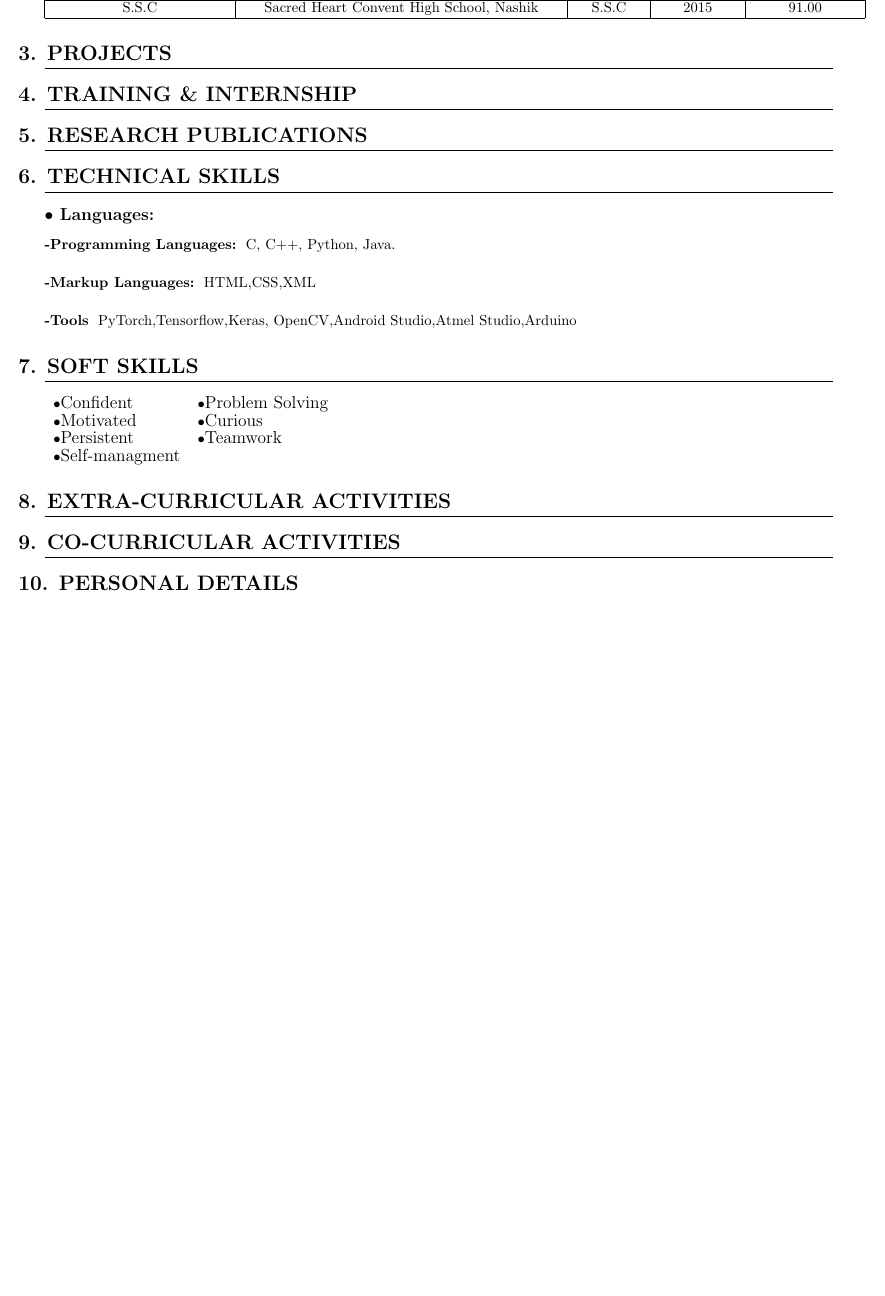
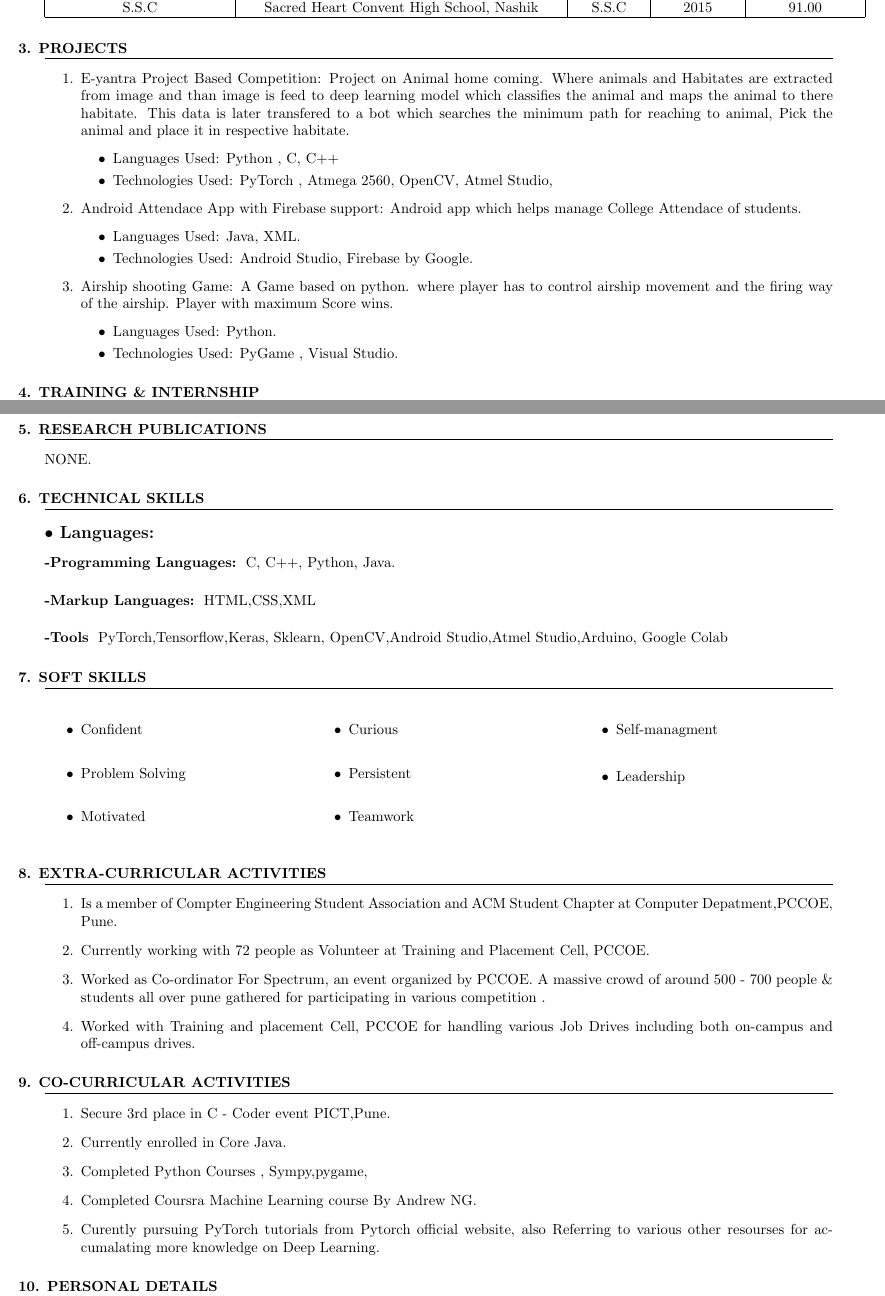
Before and after one commit to Aditya-Bichave/Latex-resume, a LaTeX CV (Resume 1.0/resume.tex): part of page 1 of 2 before the commit and two parts of pages 1 and 2 of 3 after it, the two joined at a grey line, cut so that both start at the same text, the shorter picture padded with empty space. Compiled offline with pdfLaTeX.

Commit message:
Updated Resume

```diff
--- a/Resume 1.0/resume.tex
+++ b/Resume 1.0/resume.tex
@@ -1,4 +1,4 @@
-\documentclass[10pt]{article}
+\documentclass[5pt]{article}
 
 %packages
 
@@ -7,12 +7,13 @@
 \usepackage[margin=0.5in] {geometry}
 \usepackage{multicol}
 \usepackage{hyperref}
+\usepackage{graphicx}
 
 
 %section
 
 \titleformat{\section}
-{\Large \bfseries \uppercase}
+{ \bfseries \uppercase}
 {\hspace{-.25in}\thesection}
 {0em}
 {. }[\titlerule]
@@ -63,7 +64,12 @@ Contact: +91-7798497481\\
 E-mail Id: aditya.bichave@gmail.com\\
 Github: \url{https://github.com/Aditya-Bichave}
 \end{flushright}
+\noindent
+\hspace{10em}
+\includegraphics[width = 6em]{Aditya.jpg}
+
 \end{multicols}
+
 
 
 }
@@ -113,7 +121,27 @@ To seek a challenging position as a Machine Learning Engineering with an organiz
 \end{tabular}
 
 \section{Projects}
+	\begin{enumerate}
+		\item E-yantra Project Based Competition: Project on Animal home coming. Where animals and Habitates are extracted from image and than image is feed to deep learning model which classifies the animal and maps the animal to there habitate. This data is later transfered to a bot which searches the minimum path for reaching to animal, Pick the animal and place it in respective habitate.
+			\begin{itemize}
+			\item Languages Used: Python , C, C++
+			\item Technologies Used: PyTorch , Atmega 2560, OpenCV, Atmel Studio,
 
+			\end{itemize}
+		\item Android Attendace App with Firebase support: Android app which helps manage College Attendace of students.
+			\begin{itemize}
+			\item Languages Used: Java, XML.
+			\item Technologies Used: Android Studio, Firebase by Google.
+
+			\end{itemize}
+		\item Airship shooting Game:  A Game based on python.  where player has to control airship movement and the firing way of the airship. Player with maximum Score wins.
+			\begin{itemize}
+			\item Languages Used: Python.
+			\item Technologies Used: PyGame , Visual Studio.
+
+			\end{itemize}
+
+	\end{enumerate}
 
 
 \section{Training \& Internship}
@@ -120,2 +157,3 @@ To seek a challenging position as a Machine Learning Engineering with an organiz
 
 \section{Research publications}
+	NONE.
@@ -127,23 +164,42 @@ To seek a challenging position as a Machine Learning Engineering with an organiz
 		\subsubsection{Markup Languages:}
 			HTML,CSS,XML
 		\subsubsection{Tools}
-			PyTorch,Tensorflow,Keras, OpenCV,Android Studio,Atmel Studio,Arduino
+			PyTorch,Tensorflow,Keras, Sklearn, OpenCV,Android Studio,Atmel Studio,Arduino, Google Colab
 
 \section{Soft Skills}
-	\begin{tabular}{ l l }
-	$\bullet$\large{Confident} & 	$\bullet$\large{Problem Solving}\\
-	$\bullet$\large{Motivated} &	$\bullet$\large{Curious}\\
-	$\bullet$\large{Persistent} &	$\bullet$\large{Teamwork}\\
-	$\bullet$\large{Self-managment}\\
-	\end{tabular}
+	\begin{multicols}{3}
+	\begin{itemize}
+	\item Confident \\
+ 	\item Problem Solving\\
+	\item Motivated\\
+	\columnbreak
+	\item Curious\\
+	\item Persistent \\
+	\item Teamwork\\
+	\columnbreak
+	\item Self-managment\\
+	\item Leadership
+	\end{itemize}
+	\end{multicols}
 
 
 \section{Extra-curricular Activities}
-
+\begin{enumerate}
+\item Is a member of Compter Engineering Student Association and ACM Student Chapter at Computer Depatment,PCCOE, Pune.
+\item Currently working with 72 people as Volunteer at Training and Placement Cell, PCCOE.
+\item Worked as Co-ordinator For Spectrum, an event organized by PCCOE.  A massive crowd of around 500 - 700 people \& students all over pune gathered for participating in various competition .
+\item Worked with Training and placement Cell, PCCOE for handling various Job Drives including both on-campus and off-campus drives.
+\end{enumerate}
 
 
 \section{co-curricular activities}
-
+\begin{enumerate}
+\item Secure 3rd place in C - Coder event PICT,Pune.
+\item Currently enrolled in Core Java.
+\item Completed Python Courses , Sympy,pygame,
+\item Completed Coursra Machine Learning course By Andrew NG.
+\item Curently pursuing PyTorch tutorials from Pytorch official website, also Referring to various other resourses for accumalating more knowledge on Deep Learning.
+\end{enumerate}
 
 
 \section{Personal Details}
```
Also changed, not shown: Resume 1.0/Aditya.jpg (added), Resume 1.0/resume.pdf, Resume 1.0/resume.tex (29 more changed lines), 1 other file.
